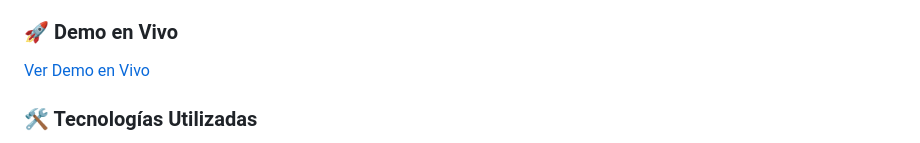
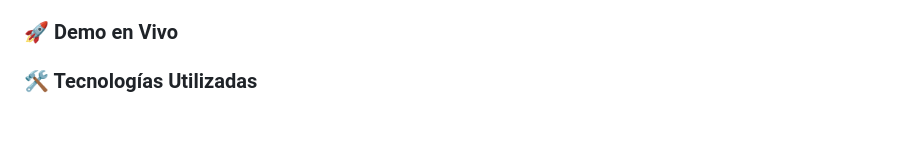
Before and after one commit to JohnCordoba2004/Proyectos, a Markdown page: CardPrice/README.md, the part around the change. Drawn GitHub-style; blank space fills up the shorter version.

```diff
--- a/CardPrice/README.md
+++ b/CardPrice/README.md
@@ -174,7 +174,7 @@ Un componente moderno e interactivo de tarjetas de precios construido con HTML,
 
 ### 🚀 Demo en Vivo
 
-[Ver Demo en Vivo](#) <!-- Agrega tu URL de demo en vivo aquí -->
+<!-- Agrega tu URL de demo en vivo aquí -->
 
 ### 🛠️ Tecnologías Utilizadas
 
```
